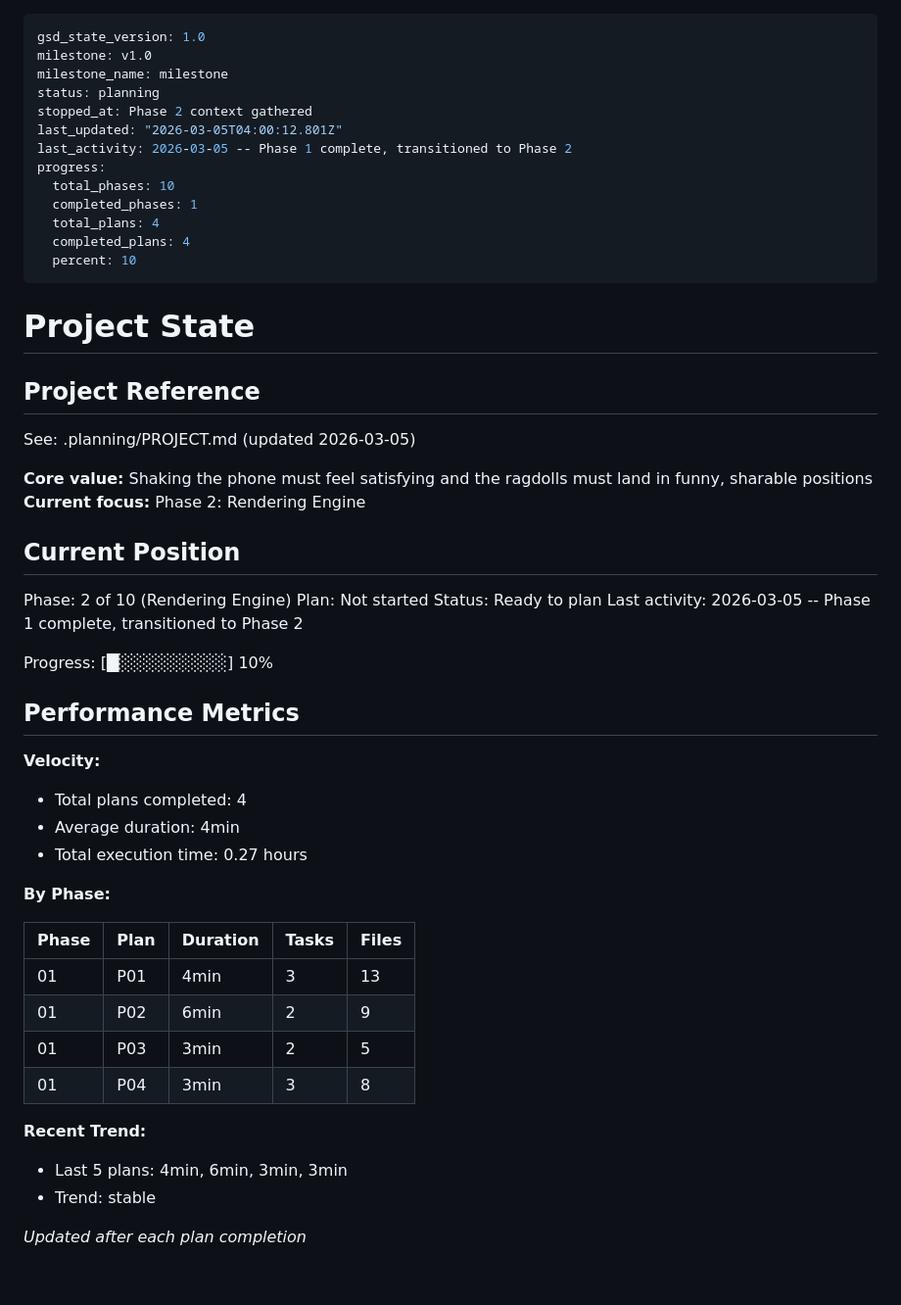
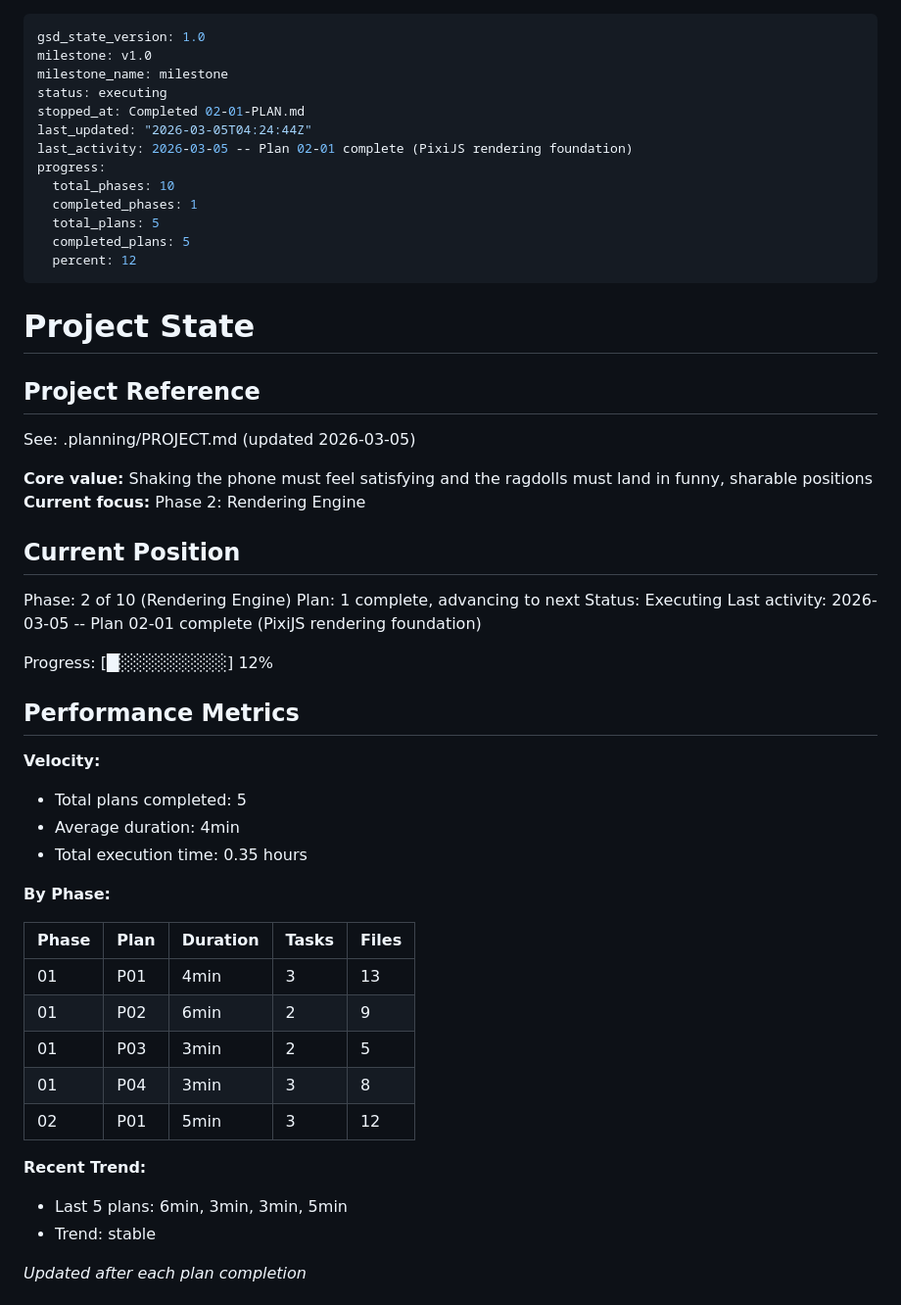
Before and after one commit to RustyIronH/shaken-together, a Markdown page: .planning/STATE.md, the part around one of its changes. Shown at 98% size. Drawn GitHub-style; blank space fills up the shorter version.

```diff
--- a/.planning/STATE.md
+++ b/.planning/STATE.md
@@ -2,16 +2,16 @@
 gsd_state_version: 1.0
 milestone: v1.0
 milestone_name: milestone
-status: planning
-stopped_at: Phase 2 context gathered
-last_updated: "2026-03-05T04:00:12.801Z"
-last_activity: 2026-03-05 -- Phase 1 complete, transitioned to Phase 2
+status: executing
+stopped_at: Completed 02-01-PLAN.md
+last_updated: "2026-03-05T04:24:44Z"
+last_activity: 2026-03-05 -- Plan 02-01 complete (PixiJS rendering foundation)
 progress:
   total_phases: 10
   completed_phases: 1
-  total_plans: 4
-  completed_plans: 4
-  percent: 10
+  total_plans: 5
+  completed_plans: 5
+  percent: 12
 ---
 
 # Project State
@@ -26,18 +26,18 @@ See: .planning/PROJECT.md (updated 2026-03-05)
 ## Current Position
 
 Phase: 2 of 10 (Rendering Engine)
-Plan: Not started
-Status: Ready to plan
-Last activity: 2026-03-05 -- Phase 1 complete, transitioned to Phase 2
+Plan: 1 complete, advancing to next
+Status: Executing
+Last activity: 2026-03-05 -- Plan 02-01 complete (PixiJS rendering foundation)
 
-Progress: [█░░░░░░░░░] 10%
+Progress: [█░░░░░░░░░] 12%
 
 ## Performance Metrics
 
 **Velocity:**
-- Total plans completed: 4
+- Total plans completed: 5
 - Average duration: 4min
-- Total execution time: 0.27 hours
+- Total execution time: 0.35 hours
 
 **By Phase:**
 
@@ -47,9 +47,10 @@ Progress: [█░░░░░░░░░] 10%
 | 01 | P02 | 6min | 2 | 9 |
 | 01 | P03 | 3min | 2 | 5 |
 | 01 | P04 | 3min | 3 | 8 |
+| 02 | P01 | 5min | 3 | 12 |
 
 **Recent Trend:**
-- Last 5 plans: 4min, 6min, 3min, 3min
+- Last 5 plans: 6min, 3min, 3min, 5min
 - Trend: stable
 
 *Updated after each plan completion*
```
Also changed, not shown: other parts of .planning/STATE.md (+8 -4 lines), .planning/REQUIREMENTS.md (+6 -6 lines), 1 other file.
